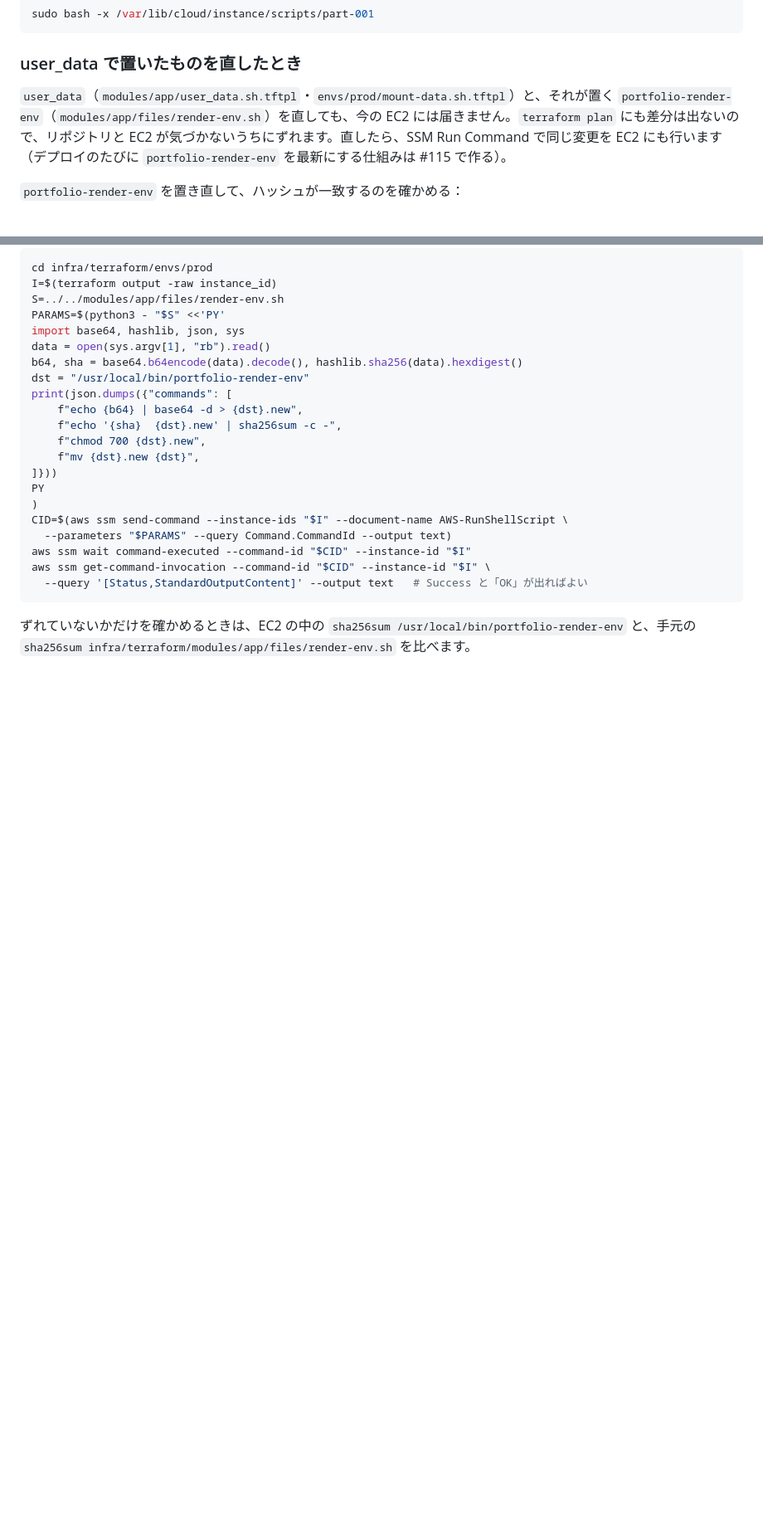
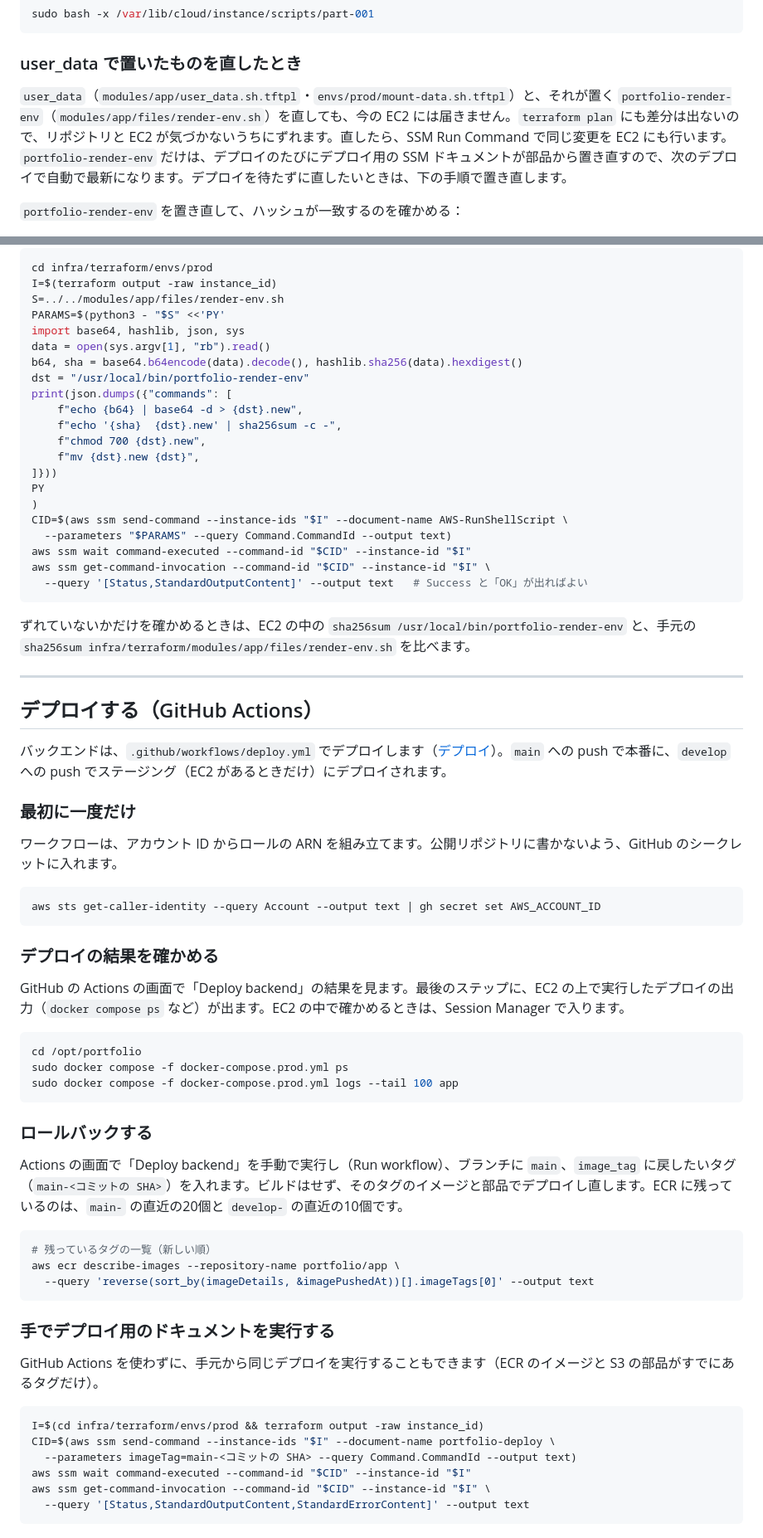
Before and after one commit to TAKUO2000/portfolio-site, a Markdown page: infra/setup.md, 2 parts joined by grey strips. Shown at 83% size. GitHub-like rendering; blank space fills up the shorter version.

````diff
--- a/infra/setup.md
+++ b/infra/setup.md
@@ -464,7 +468,7 @@ sudo bash -x /var/lib/cloud/instance/scripts/part-001
 
 ### user_data で置いたものを直したとき
 
-`user_data`（`modules/app/user_data.sh.tftpl`・`envs/prod/mount-data.sh.tftpl`）と、それが置く `portfolio-render-env`（`modules/app/files/render-env.sh`）を直しても、今の EC2 には届きません。`terraform plan` にも差分は出ないので、リポジトリと EC2 が気づかないうちにずれます。直したら、SSM Run Command で同じ変更を EC2 にも行います（デプロイのたびに `portfolio-render-env` を最新にする仕組みは #115 で作る）。
+`user_data`（`modules/app/user_data.sh.tftpl`・`envs/prod/mount-data.sh.tftpl`）と、それが置く `portfolio-render-env`（`modules/app/files/render-env.sh`）を直しても、今の EC2 には届きません。`terraform plan` にも差分は出ないので、リポジトリと EC2 が気づかないうちにずれます。直したら、SSM Run Command で同じ変更を EC2 にも行います。`portfolio-render-env` だけは、デプロイのたびにデプロイ用の SSM ドキュメントが部品から置き直すので、次のデプロイで自動で最新になります。デプロイを待たずに直したいときは、下の手順で置き直します。
 
 `portfolio-render-env` を置き直して、ハッシュが一致するのを確かめる：
 
@@ -493,3 +497,50 @@ aws ssm get-command-invocation --command-id "$CID" --instance-id "$I" \
 ```
 
 ずれていないかだけを確かめるときは、EC2 の中の `sha256sum /usr/local/bin/portfolio-render-env` と、手元の `sha256sum infra/terraform/modules/app/files/render-env.sh` を比べます。
+
+---
+
+## デプロイする（GitHub Actions）
+
+バックエンドは、`.github/workflows/deploy.yml` でデプロイします（[デプロイ](design.md#デプロイ)）。`main` への push で本番に、`develop` への push でステージング（EC2 があるときだけ）にデプロイされます。
+
+### 最初に一度だけ
+
+ワークフローは、アカウント ID からロールの ARN を組み立てます。公開リポジトリに書かないよう、GitHub のシークレットに入れます。
+
+```bash
+aws sts get-caller-identity --query Account --output text | gh secret set AWS_ACCOUNT_ID
+```
+
+### デプロイの結果を確かめる
+
+GitHub の Actions の画面で「Deploy backend」の結果を見ます。最後のステップに、EC2 の上で実行したデプロイの出力（`docker compose ps` など）が出ます。EC2 の中で確かめるときは、Session Manager で入ります。
+
+```bash
+cd /opt/portfolio
+sudo docker compose -f docker-compose.prod.yml ps
+sudo docker compose -f docker-compose.prod.yml logs --tail 100 app
+```
+
+### ロールバックする
+
+Actions の画面で「Deploy backend」を手動で実行し（Run workflow）、ブランチに `main`、`image_tag` に戻したいタグ（`main-<コミットの SHA>`）を入れます。ビルドはせず、そのタグのイメージと部品でデプロイし直します。ECR に残っているのは、`main-` の直近の20個と `develop-` の直近の10個です。
+
+```bash
+# 残っているタグの一覧（新しい順）
+aws ecr describe-images --repository-name portfolio/app \
+  --query 'reverse(sort_by(imageDetails, &imagePushedAt))[].imageTags[0]' --output text
+```
+
+### 手でデプロイ用のドキュメントを実行する
+
+GitHub Actions を使わずに、手元から同じデプロイを実行することもできます（ECR のイメージと S3 の部品がすでにあるタグだけ）。
+
+```bash
+I=$(cd infra/terraform/envs/prod && terraform output -raw instance_id)
+CID=$(aws ssm send-command --instance-ids "$I" --document-name portfolio-deploy \
+  --parameters imageTag=main-<コミットの SHA> --query Command.CommandId --output text)
+aws ssm wait command-executed --command-id "$CID" --instance-id "$I"
+aws ssm get-command-invocation --command-id "$CID" --instance-id "$I" \
+  --query '[Status,StandardOutputContent,StandardErrorContent]' --output text
+```
````
Also changed, not shown: other parts of infra/setup.md (+5 -1 lines), infra/design.md (+18 -10 lines).
